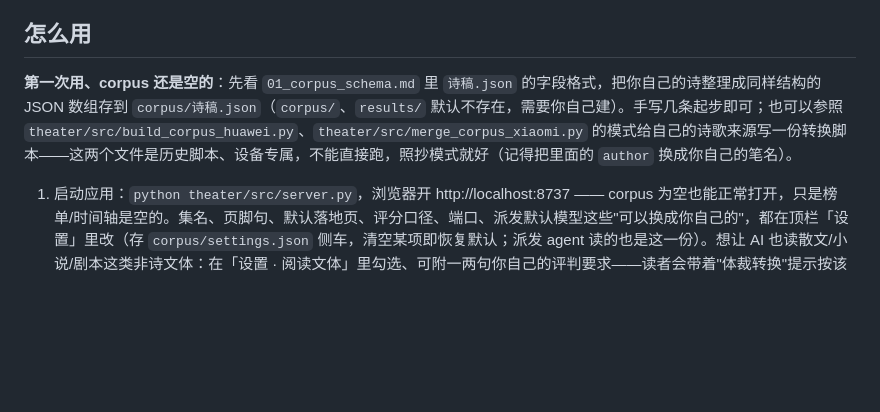
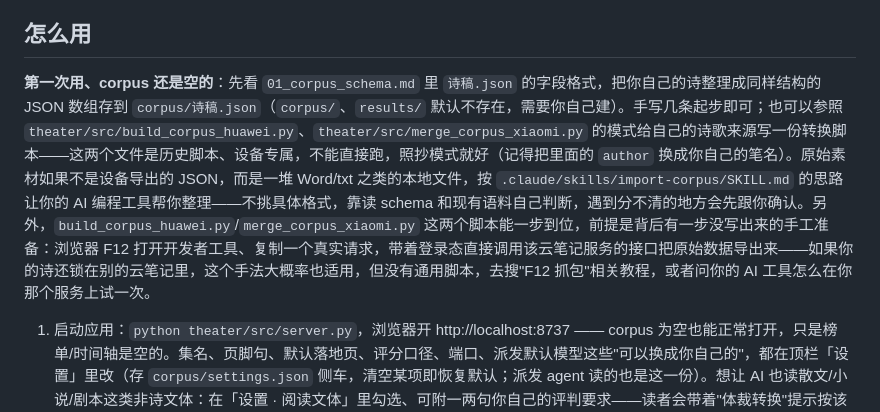
Before and after one commit to Cyanaug/zhouqingji, a Markdown page: README.md, the part around the change. GitHub-like rendering; blank space fills up the shorter version.

Commit message:
新增 import-corpus 技能：本地原始素材（Word/txt 等）→ corpus 通用指南
跟 dispatch-reads 同一套路，不挑格式、不写死设备——先看 01_corpus_schema.md
和现有先例脚本，再判断新建/追加分支，遇到分界模式、疑似重复、genre 归类
这类拿不准的地方一律先问，不批量硬猜（本项目自己吃过"空行分不清真分段"
的亏，指南里把这条教训写死）。

README 补一句指路，顺带把 build_corpus_huawei.py/merge_corpus_xiaomi.py
背后没写出来的"F12 抓包拿云笔记数据"手法点破——只提醒去搜，不展开教程。

```diff
--- a/README.md
+++ b/README.md
@@ -27,7 +27,7 @@
 
 ## 怎么用
 
-**第一次用、corpus 还是空的**：先看 `01_corpus_schema.md` 里 `诗稿.json` 的字段格式，把你自己的诗整理成同样结构的 JSON 数组存到 `corpus/诗稿.json`（`corpus/`、`results/` 默认不存在，需要你自己建）。手写几条起步即可；也可以参照 `theater/src/build_corpus_huawei.py`、`theater/src/merge_corpus_xiaomi.py` 的模式给自己的诗歌来源写一份转换脚本——这两个文件是历史脚本、设备专属，不能直接跑，照抄模式就好（记得把里面的 `author` 换成你自己的笔名）。
+**第一次用、corpus 还是空的**：先看 `01_corpus_schema.md` 里 `诗稿.json` 的字段格式，把你自己的诗整理成同样结构的 JSON 数组存到 `corpus/诗稿.json`（`corpus/`、`results/` 默认不存在，需要你自己建）。手写几条起步即可；也可以参照 `theater/src/build_corpus_huawei.py`、`theater/src/merge_corpus_xiaomi.py` 的模式给自己的诗歌来源写一份转换脚本——这两个文件是历史脚本、设备专属，不能直接跑，照抄模式就好（记得把里面的 `author` 换成你自己的笔名）。原始素材如果不是设备导出的 JSON，而是一堆 Word/txt 之类的本地文件，按 `.claude/skills/import-corpus/SKILL.md` 的思路让你的 AI 编程工具帮你整理——不挑具体格式，靠读 schema 和现有语料自己判断，遇到分不清的地方会先跟你确认。另外，`build_corpus_huawei.py`/`merge_corpus_xiaomi.py` 这两个脚本能一步到位，前提是背后有一步没写出来的手工准备：浏览器 F12 打开开发者工具、复制一个真实请求，带着登录态直接调用该云笔记服务的接口把原始数据导出来——如果你的诗还锁在别的云笔记里，这个手法大概率也适用，但没有通用脚本，去搜"F12 抓包"相关教程，或者问你的 AI 工具怎么在你那个服务上试一次。
 
 1. 启动应用：`python theater/src/server.py`，浏览器开 http://localhost:8737 —— corpus 为空也能正常打开，只是榜单/时间轴是空的。集名、页脚句、默认落地页、评分口径、端口、派发默认模型这些"可以换成你自己的"，都在顶栏「设置」里改（存 `corpus/settings.json` 侧车，清空某项即恢复默认；派发 agent 读的也是这一份）。想让 AI 也读散文/小说/剧本这类非诗文体：在「设置 · 阅读文体」里勾选、可附一两句你自己的评判要求——读者会带着"体裁转换"提示按该文体的判据读（诗永远在读者池，草稿永远不读）。读者人设也可持久化：随附的那批读者随更新走，你自己新增或改写的读者写进 `corpus/personas.json` 侧车（`git pull` 永不覆盖）。最顺手的路是在「读者」页里直接点——底部「你的读者」区「＋ 新建读者」，或点进任何一位读者「编辑 / 撤下 / 还原」；也可手改侧车文件（复制 `theater/personas/personas.sidecar.example.json` 起步；同 persona_id 只覆盖你改的字段，加 `"hidden": true` 可撤下某个随附读者）。
 2. 推进一轮盲读（"加厚"覆盖）：按 `.claude/skills/dispatch-reads/SKILL.md` 的流程走（用 Claude Code 就说一声「跑一轮」；用其他 AI 编程工具参考技能文档里附的通用 prompt 模板），会按覆盖账自动补最薄的 (诗 × 读者) 组合。
```
Also changed, not shown: 1 other file.
